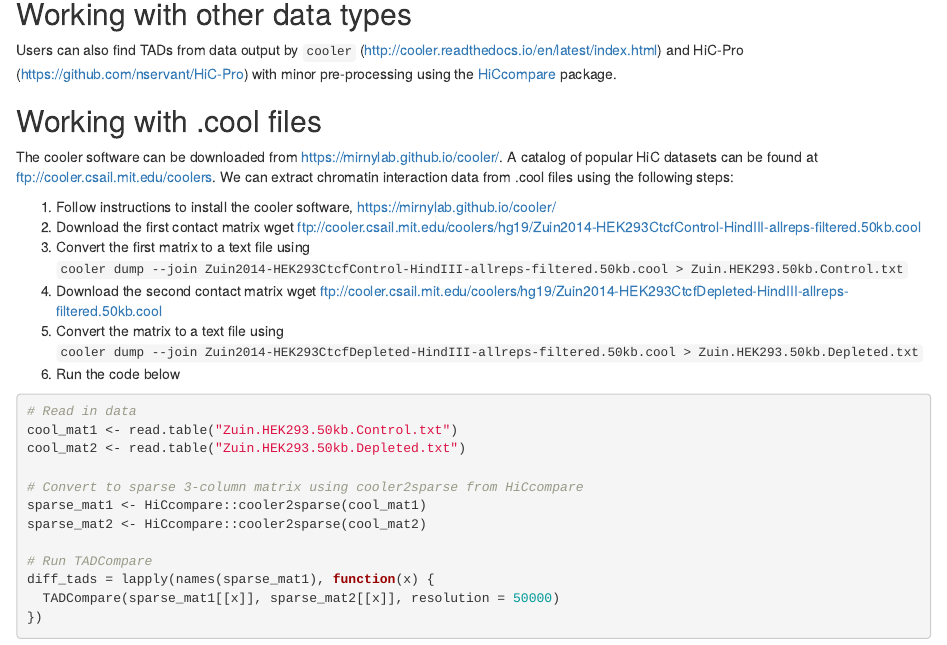
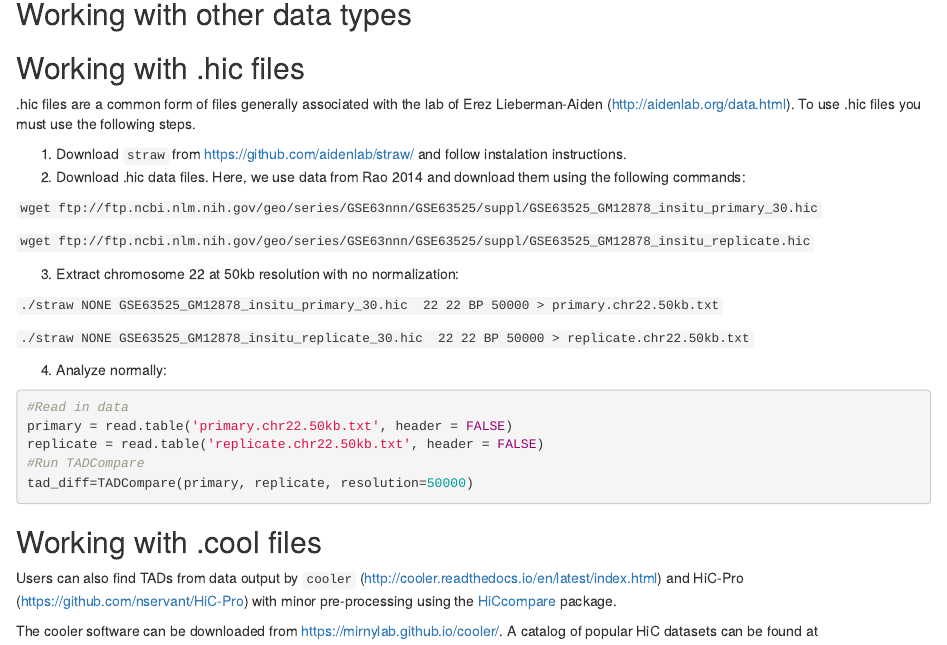
Before and after one commit to dozmorovlab/TADCompare, an R Markdown document (vignettes/Input_Data.Rmd): the page in a window 1100 px wide, from 2130 px down. Rendered offline with R 4.5, knitr and Pandoc, with nearby package versions; drawn as R Markdown's standard HTML page in place of the format the file asks for; code that draws random numbers runs with fixed seeds of ours; some code elsewhere in the file could not run offline.

Commit message:
add .hic section
Former-commit-id: 954aeb372ba6f15eb6d55faa7fa99983d2b9a8e3

````diff
--- a/vignettes/Input_Data.Rmd
+++ b/vignettes/Input_Data.Rmd
@@ -73,9 +73,40 @@ head(HiCcompare::full2sparse(rao_chr22_prim))
 
 ## Working with other data types
 
-Users can also find TADs from data output by `cooler` (http://cooler.readthedocs.io/en/latest/index.html) and HiC-Pro (https://github.com/nservant/HiC-Pro) with minor pre-processing using the [HiCcompare](https://bioconductor.org/packages/release/bioc/html/HiCcompare.html) package.
+## Working with .hic files
+
+.hic files are a common form of files generally associated with the lab of Erez Lieberman-Aiden (http://aidenlab.org/data.html). To use .hic files you must use the following steps.
+
+1. Download `straw` from https://github.com/aidenlab/straw/ and follow instalation instructions.
+2. Download .hic data files. Here, we use data from Rao 2014 and download them using the following commands:
+
+`wget ftp://ftp.ncbi.nlm.nih.gov/geo/series/GSE63nnn/GSE63525/suppl/GSE63525_GM12878_insitu_primary_30.hic`
+
+`wget ftp://ftp.ncbi.nlm.nih.gov/geo/series/GSE63nnn/GSE63525/suppl/GSE63525_GM12878_insitu_replicate.hic`
+
+3. Extract chromosome 22 at 50kb resolution with no normalization:
+
+`./straw NONE GSE63525_GM12878_insitu_primary_30.hic  22 22 BP 50000 > primary.chr22.50kb.txt`
+
+`./straw NONE GSE63525_GM12878_insitu_replicate_30.hic  22 22 BP 50000 > replicate.chr22.50kb.txt`
+
+4. Analyze normally:
+
+```{r, eval=FALSE}
+#Read in data
+primary = read.table('primary.chr22.50kb.txt', header = FALSE)
+replicate = read.table('replicate.chr22.50kb.txt', header = FALSE)
+#Run TADCompare
+tad_diff=TADCompare(primary, replicate, resolution=50000)
+```
+
+
+
+
 
 ## Working with .cool files
+
+Users can also find TADs from data output by `cooler` (http://cooler.readthedocs.io/en/latest/index.html) and HiC-Pro (https://github.com/nservant/HiC-Pro) with minor pre-processing using the [HiCcompare](https://bioconductor.org/packages/release/bioc/html/HiCcompare.html) package.
 
 The cooler software can be downloaded from https://mirnylab.github.io/cooler/. A catalog of popular HiC datasets can be found at ftp://cooler.csail.mit.edu/coolers. We can extract chromatin interaction data from .cool files using the following steps:
 
````
